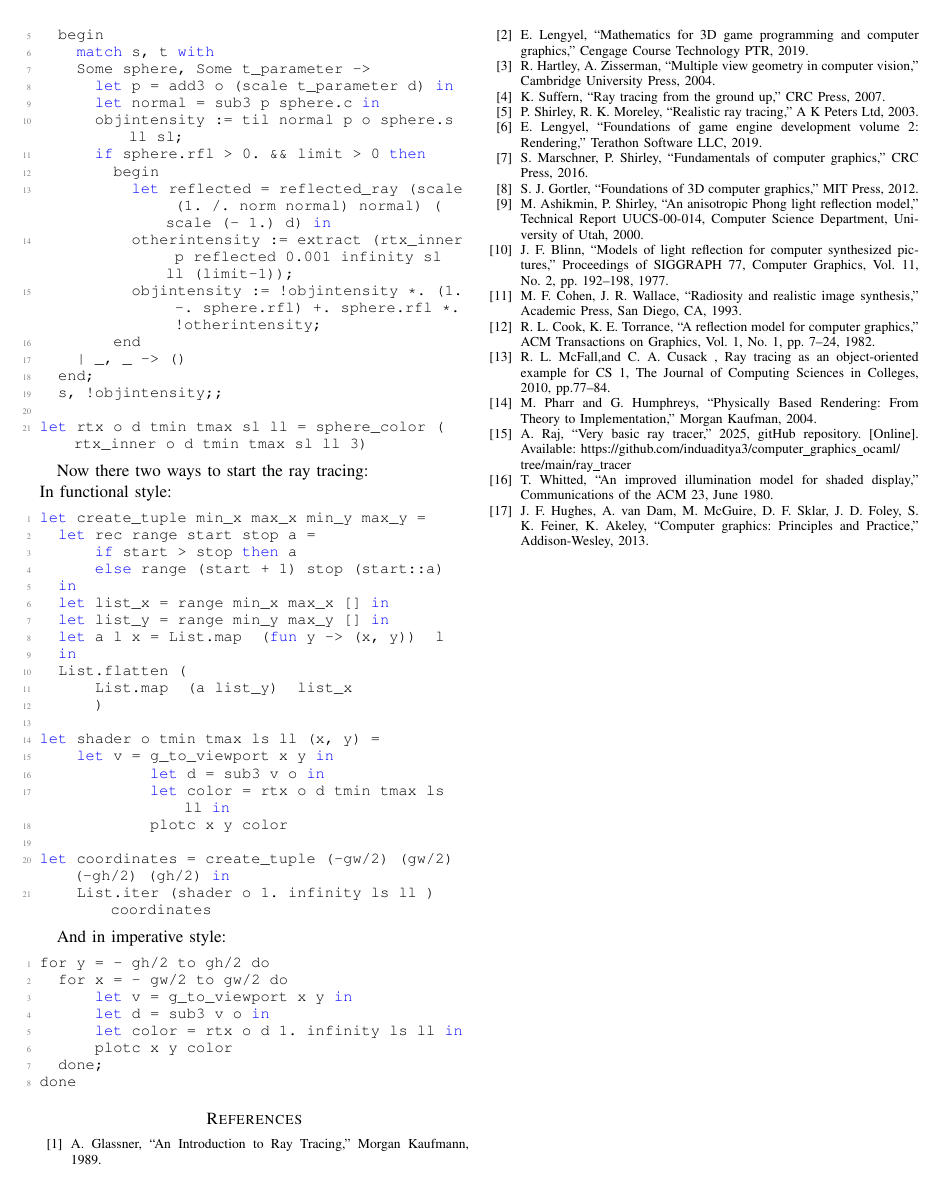
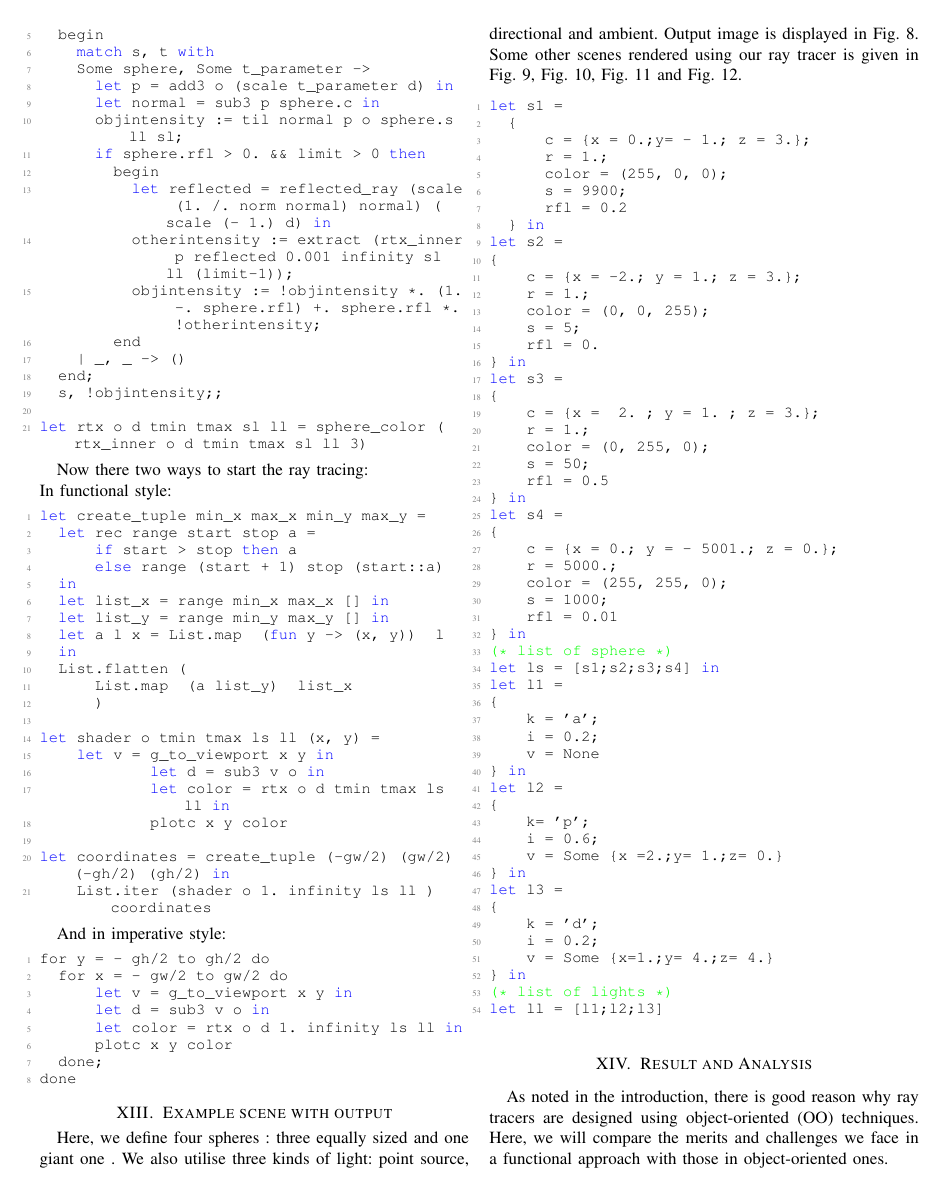
Before and after one commit to Induaditya3/fiddling, a LaTeX paper (ray_tracer/conf.tex): page 6 of 6 before the commit and page 6 of 8 after it. Compiled offline with pdfLaTeX; a missing font is replaced by an installed copy or a similar font; a LaTeX package or settings file that is missing is left out.

Commit message:
add result and analysis

```diff
--- a/ray_tracer/conf.tex
+++ b/ray_tracer/conf.tex
@@ -579,3 +581,62 @@ for y = - gh/2 to gh/2 do
 done
 \end{lstlisting}
 
+\section{Example scene with output}
+Here, we define four spheres : three equally sized and one giant one . We also utilise three kinds of light: point source, directional and ambient. Output image is displayed in Fig.~\ref{output}. Some other scenes rendered using our ray tracer is given in  Fig.~\ref{demo1}, Fig.~\ref{demo2}, Fig.~\ref{demo3} and Fig.~\ref{demo4}.
+
+\begin{lstlisting}
+let s1 =
+  {
+      c = {x = 0.;y= - 1.; z = 3.};
+      r = 1.;
+      color = (255, 0, 0);
+      s = 9900;
+      rfl = 0.2
+  } in
+let s2 =
+{
+    c = {x = -2.; y = 1.; z = 3.};
+    r = 1.;
+    color = (0, 0, 255);
+    s = 5;
+    rfl = 0.
+} in
+let s3 =
+{
+    c = {x =  2. ; y = 1. ; z = 3.};
+    r = 1.;
+    color = (0, 255, 0);
+    s = 50;
+    rfl = 0.5
+} in
+let s4 =
+{
+    c = {x = 0.; y = - 5001.; z = 0.};
+    r = 5000.;
+    color = (255, 255, 0);
+    s = 1000;
+    rfl = 0.01
+} in
+(* list of sphere *)
+let ls = [s1;s2;s3;s4] in
+let l1 =
+{
+    k = 'a';
+    i = 0.2;
+    v = None
+} in
+let l2 =
+{
+    k= 'p';
+    i = 0.6;
+    v = Some {x =2.;y= 1.;z= 0.}
+} in
+let l3 =
+{
+    k = 'd';
+    i = 0.2;
+    v = Some {x=1.;y= 4.;z= 4.}
+} in
+(* list of lights *)
+let ll = [l1;l2;l3]
+\end{lstlisting}
@@ -581,0 +671,6 @@ done
+  \label{demo4}
+\end{figure}
+
+\section{Result and Analysis}
+
+As noted in the introduction, there is good reason why ray tracers are designed using object-oriented (OO) techniques. Here, we will compare the merits and challenges we face in a functional approach with those in object-oriented ones.
```
Also changed, not shown: ray_tracer/conf.pdf, ray_tracer/figs/demo4.png (added), ray_tracer/figs/output.png (added), ray_tracer/conf.tex (66 more changed lines), 1 other file.
